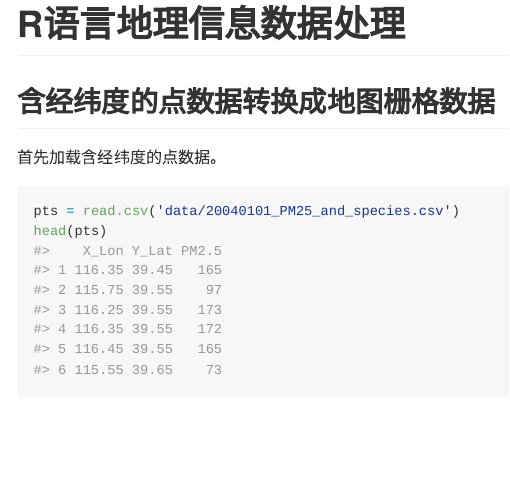
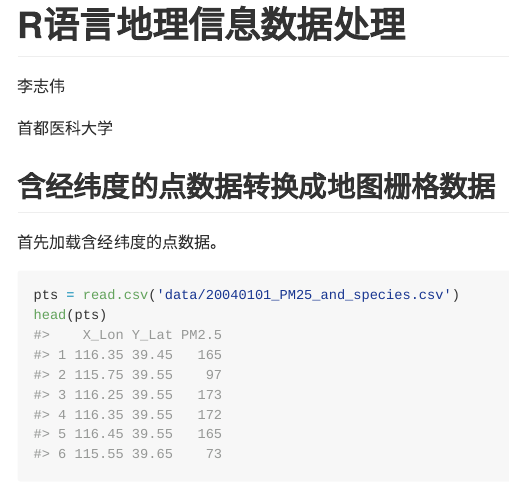
Before and after one commit to lizhiwei1994/Geographic-Data-Processing-in-R, an R Markdown document (README.Rmd): the page in a window 1100 px wide, from its top. The pictures show the output file README.md that the author committed with the source, drawn offline in the style of GitHub.

Commit message:
添加姓名和单位

````diff
--- a/README.Rmd
+++ b/README.Rmd
@@ -13,6 +13,10 @@ knitr::opts_chunk$set(
 ```
 
 # R语言地理信息数据处理
+
+李志伟
+
+首都医科大学
 
 ## 含经纬度的点数据转换成地图栅格数据
 
````
Also changed, not shown: README.md.
